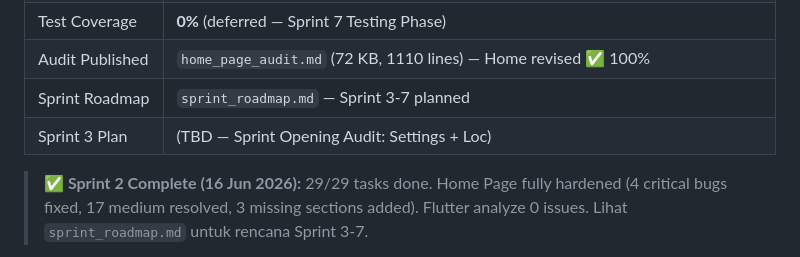
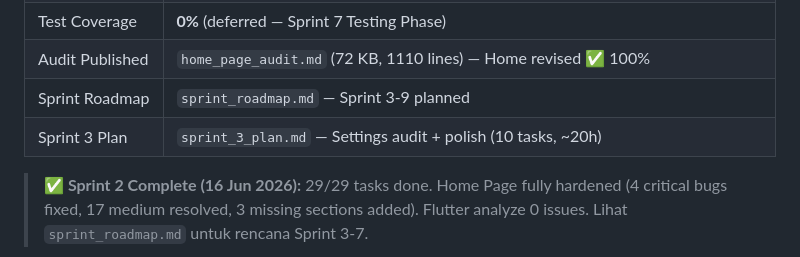
Before and after one commit to fahrezahaydar/health_pal, a Markdown page: docs/progress/sprint_progress.md, the part around the change. GitHub-like rendering.

```diff
--- a/docs/progress/sprint_progress.md
+++ b/docs/progress/sprint_progress.md
@@ -24,8 +24,8 @@
 | flutter analyze | **0 issues** ✅ |
 | Test Coverage | **0%** (deferred — Sprint 7 Testing Phase) |
 | Audit Published | `home_page_audit.md` (72 KB, 1110 lines) — Home revised ✅ 100% |
-| Sprint Roadmap | `sprint_roadmap.md` — Sprint 3-7 planned |
-| Sprint 3 Plan | (TBD — Sprint Opening Audit: Settings + Loc) |
+| Sprint Roadmap | `sprint_roadmap.md` — Sprint 3-9 planned |
+| Sprint 3 Plan | `sprint_3_plan.md` — Settings audit + polish (10 tasks, ~20h) |
 
 > **✅ Sprint 2 Complete (16 Jun 2026):** 29/29 tasks done. Home Page fully hardened (4 critical bugs fixed, 17 medium resolved, 3 missing sections added). Flutter analyze 0 issues. Lihat `sprint_roadmap.md` untuk rencana Sprint 3-7.
 
```
Also changed, not shown: docs/progress/sprint_3_plan.md (added, +293 -0 lines), docs/progress/sprint_roadmap.md (+35 -15 lines).
